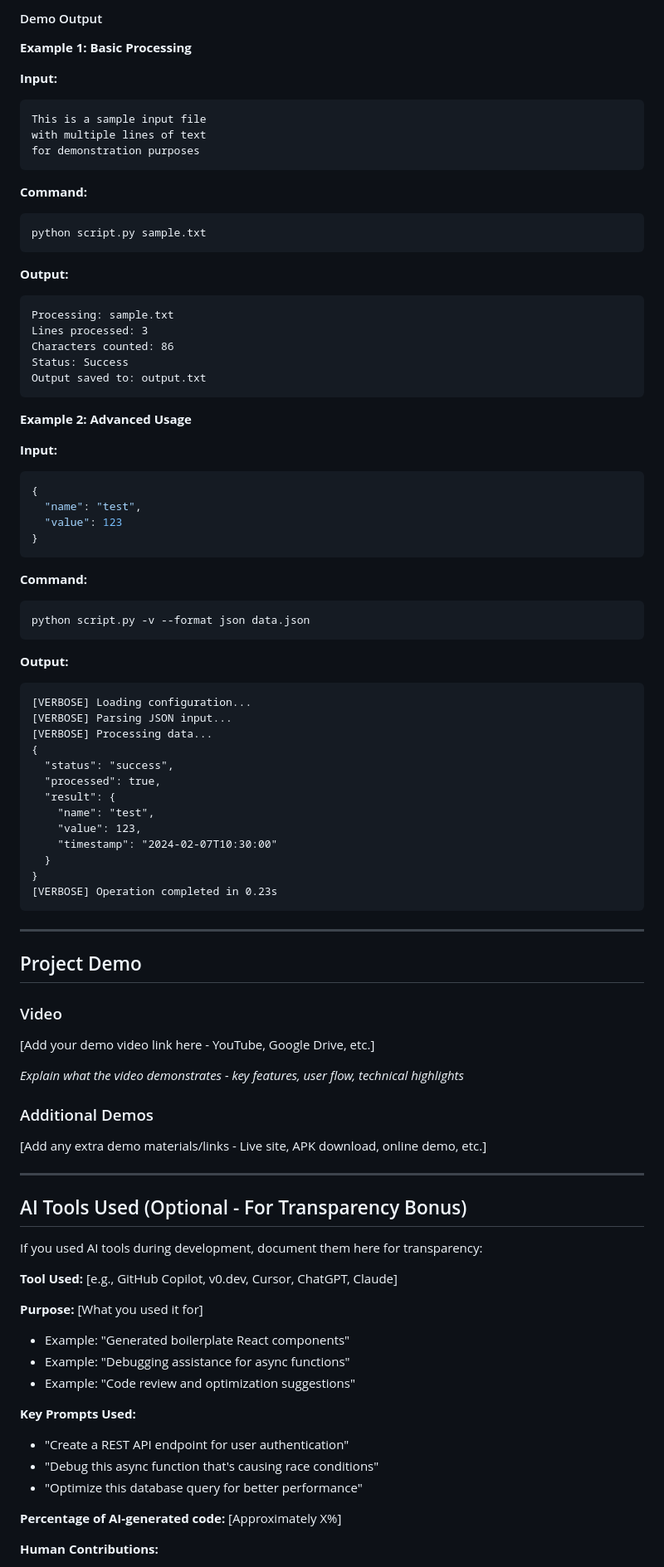
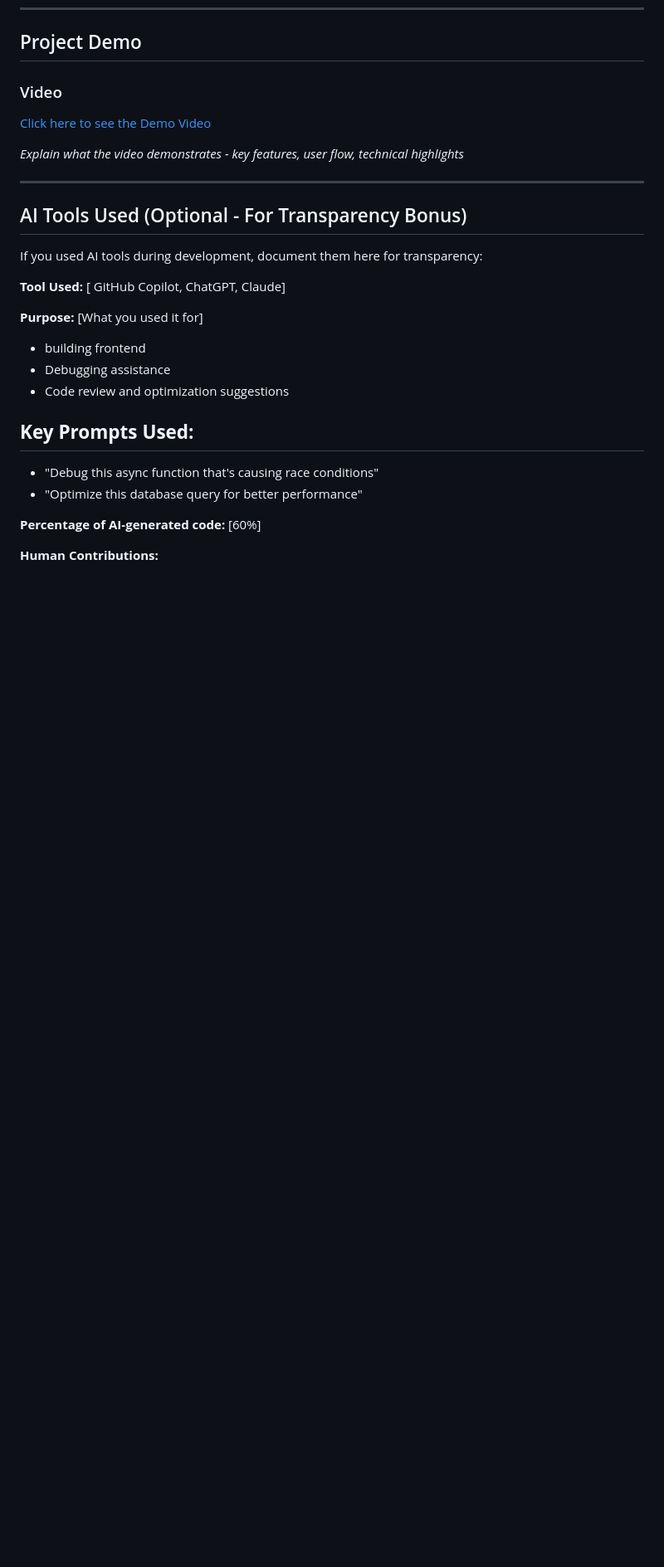
Before and after one commit to anaha-2006/Aranu-Kallan-, a Markdown page: README.md, the part around one of its changes. Shown at 83% size. Rendered like a GitHub page; blank space fills up the shorter version.

Commit message:
Revise README with updated features and instructions
Updated features, installation instructions, and added demo video link. Removed unnecessary sections for clarity.

````diff
--- a/README.md
+++ b/README.md
@@ -302,71 +115,11 @@ python script.py -c config.json --verbose input.txt
-#### Demo Output
-
-**Example 1: Basic Processing**
-
-**Input:**
-```
-This is a sample input file
-with multiple lines of text
-for demonstration purposes
-```
-
-**Command:**
-```bash
-python script.py sample.txt
-```
-
-**Output:**
-```
-Processing: sample.txt
-Lines processed: 3
-Characters counted: 86
-Status: Success
-Output saved to: output.txt
-```
-
-**Example 2: Advanced Usage**
-
-**Input:**
-```json
-{
-  "name": "test",
-  "value": 123
-}
-```
-
-**Command:**
-```bash
-python script.py -v --format json data.json
-```
-
-**Output:**
-```
-[VERBOSE] Loading configuration...
-[VERBOSE] Parsing JSON input...
-[VERBOSE] Processing data...
-{
-  "status": "success",
-  "processed": true,
-  "result": {
-    "name": "test",
-    "value": 123,
-    "timestamp": "2024-02-07T10:30:00"
-  }
-}
-[VERBOSE] Operation completed in 0.23s
-```
-
----
 
 ## Project Demo
 
 ### Video
-[Add your demo video link here - YouTube, Google Drive, etc.]
+[Click here to see the Demo Video](https://drive.google.com/file/d/1BuRdonb90s6ASbKCnZ23ntWEA0fka1Gu/view?usp=sharing)
 
 *Explain what the video demonstrates - key features, user flow, technical highlights*
 
-### Additional Demos
-[Add any extra demo materials/links - Live site, APK download, online demo, etc.]
 
 ---
 
@@ -374,18 +127,18 @@ python script.py -v --format json data.json
 
 If you used AI tools during development, document them here for transparency:
 
-**Tool Used:** [e.g., GitHub Copilot, v0.dev, Cursor, ChatGPT, Claude]
+**Tool Used:** [ GitHub Copilot, ChatGPT, Claude]
 
 **Purpose:** [What you used it for]
-- Example: "Generated boilerplate React components"
-- Example: "Debugging assistance for async functions"
-- Example: "Code review and optimization suggestions"
+- building frontend
+- Debugging assistance
+- Code review and optimization suggestions
 
 **Key Prompts Used:**
-- "Create a REST API endpoint for user authentication"
+-
 - "Debug this async function that's causing race conditions"
 - "Optimize this database query for better performance"
 
-**Percentage of AI-generated code:** [Approximately X%]
+**Percentage of AI-generated code:** [60%]
 
 **Human Contributions:**
````
Also changed, not shown: other parts of README.md (+14 -203 lines).
